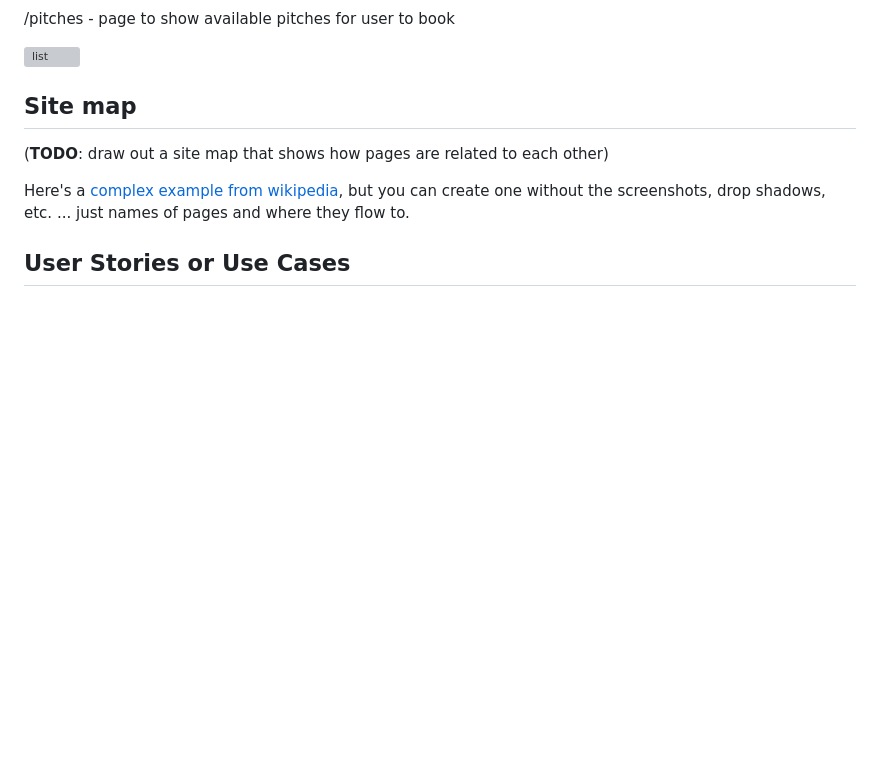
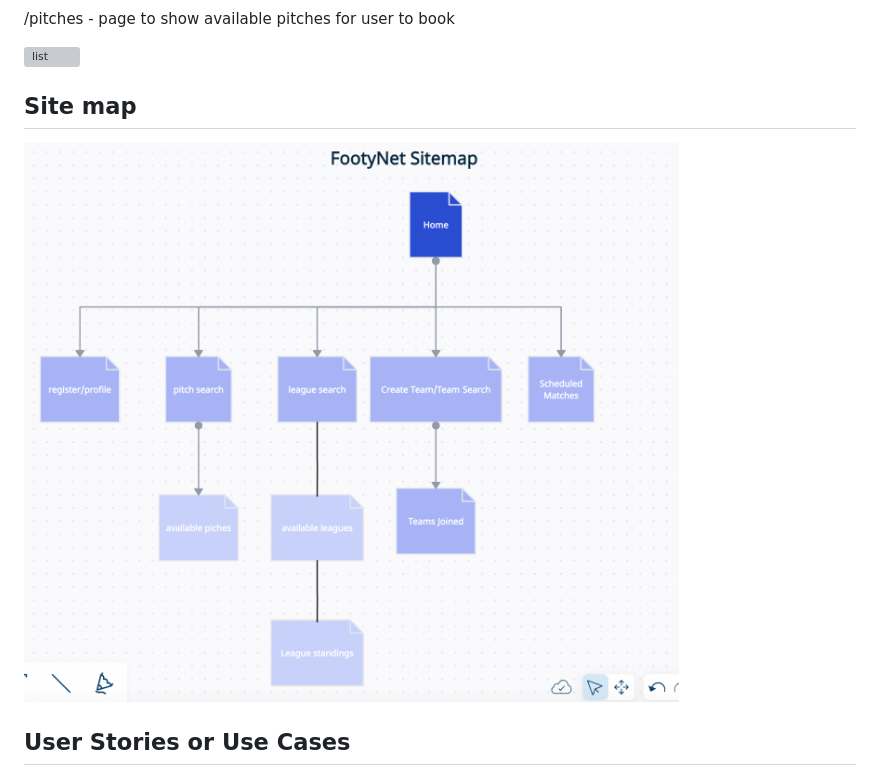
Before and after one commit to oe2015/footyNet, a Markdown page: README.md, the part around the change. Rendered like a GitHub page; blank space fills up the shorter version; grey boxes are pictures that could not be loaded.

```diff
--- a/README.md
+++ b/README.md
@@ -110,9 +110,8 @@ Example League:
 
 ## Site map
 
-(__TODO__: draw out a site map that shows how pages are related to each other)
+![list](documentation/sitemap.png)
 
-Here's a [complex example from wikipedia](https://upload.wikimedia.org/wikipedia/commons/2/20/Sitemap_google.jpg), but you can create one without the screenshots, drop shadows, etc. ... just names of pages and where they flow to.
 
 ## User Stories or Use Cases
 
```
